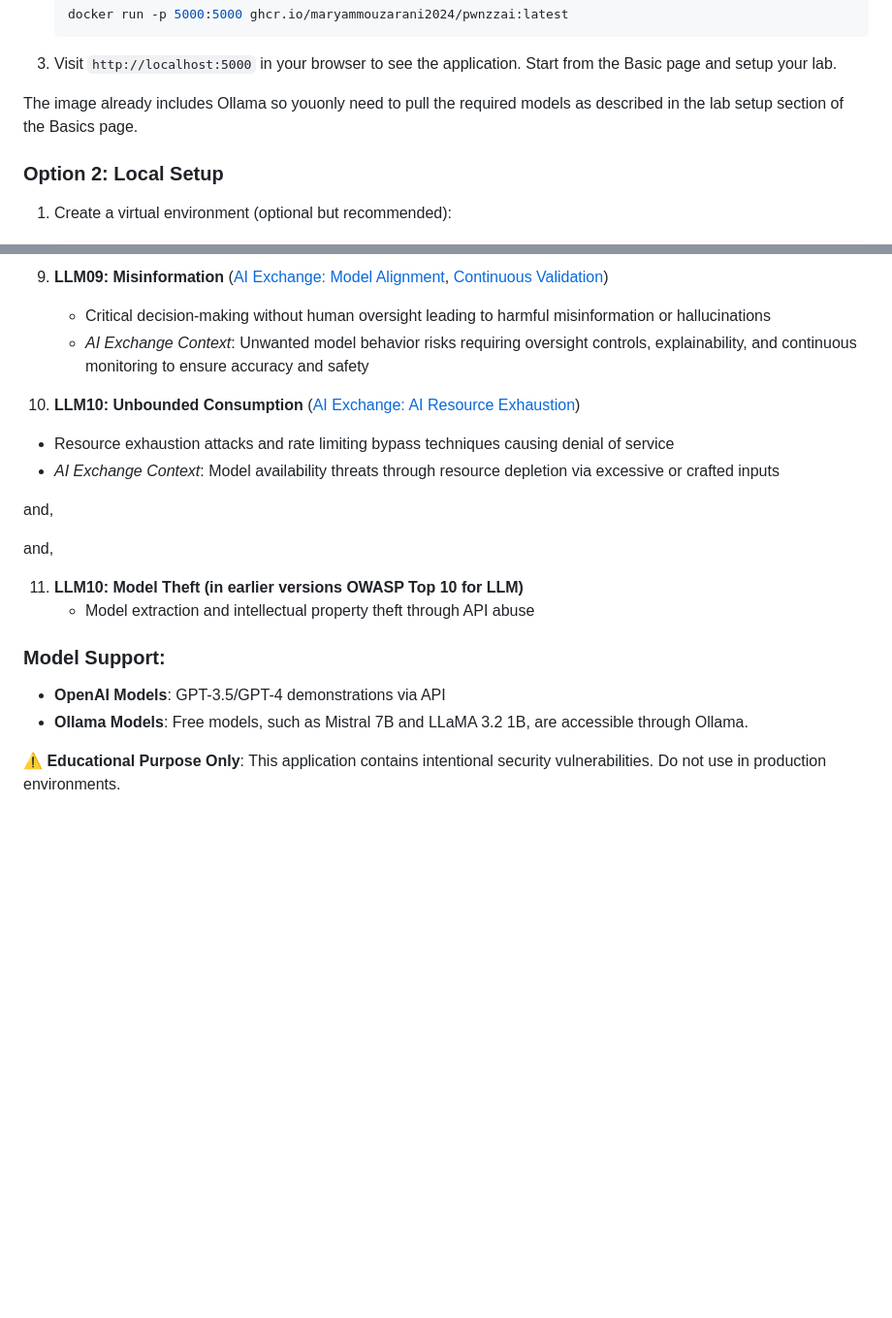
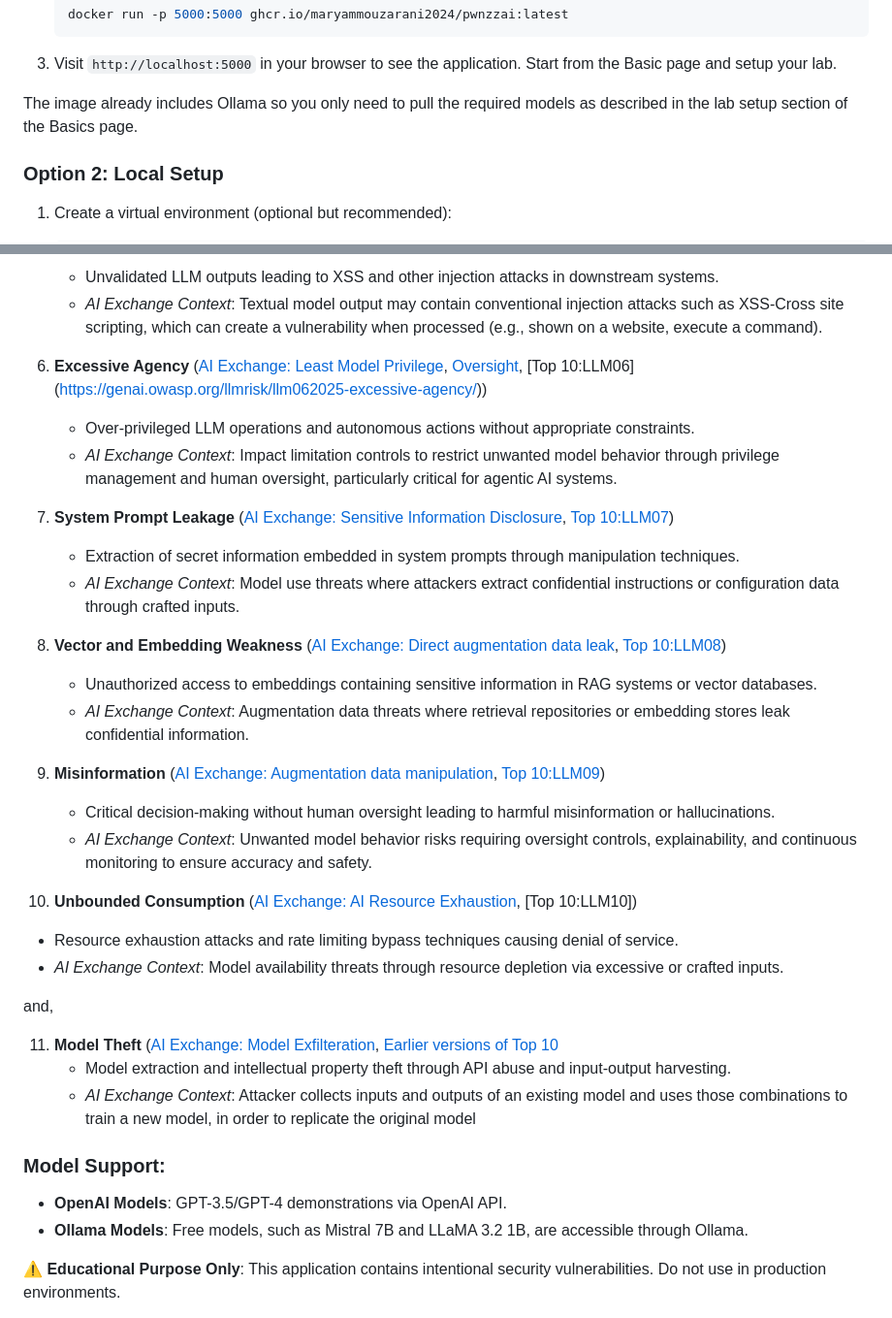
Before and after one commit to maryammouzarani2024/PwnzzAI, a Markdown page: README.md, 2 parts joined by grey strips. Shown at 97% size. Drawn GitHub-style; blank space fills up the shorter version.

```diff
--- a/README.md
+++ b/README.md
@@ -42,7 +55,7 @@ The easiest way to get started is using our pre-built Docker image:
 
 3. Visit `http://localhost:5000` in your browser to see the application. Start from the Basic page and setup your lab.
 
-The image already includes Ollama so youonly need to pull the required models as described in the lab setup section of the Basics page.
+The image already includes Ollama so you only need to pull the required models as described in the lab setup section of the Basics page.
 
 ### Option 2: Local Setup
 
@@ -129,21 +131,37 @@ According to <a href="https://genai.owasp.org/resource/owasp-top-10-for-llm-appl
 
-9. **LLM09: Misinformation** ([AI Exchange: Model Alignment](https://owaspai.org/goto/modelalignment/), [Continuous Validation](https://owaspai.org/goto/continuousvalidation/))
-   - Critical decision-making without human oversight leading to harmful misinformation or hallucinations
-   - *AI Exchange Context*: Unwanted model behavior risks requiring oversight controls, explainability, and continuous monitoring to ensure accuracy and safety
+   - Unvalidated LLM outputs leading to XSS and other injection attacks in downstream systems.
+   - *AI Exchange Context*: Textual model output may contain conventional injection attacks such as XSS-Cross site scripting, which can create a vulnerability when processed (e.g., shown on a website, execute a command).
 
-10. **LLM10: Unbounded Consumption** ([AI Exchange: AI Resource Exhaustion](https://owaspai.org/goto/airesourceexhaustion/))
-   - Resource exhaustion attacks and rate limiting bypass techniques causing denial of service
-   - *AI Exchange Context*: Model availability threats through resource depletion via excessive or crafted inputs
+6. **Excessive Agency** ([AI Exchange: Least Model Privilege](https://owaspai.org/goto/leastmodelprivilege/), [Oversight](https://owaspai.org/goto/oversight/), [Top 10:LLM06] (https://genai.owasp.org/llmrisk/llm062025-excessive-agency/))
+   - Over-privileged LLM operations and autonomous actions without appropriate constraints.
+   - *AI Exchange Context*: Impact limitation controls to restrict unwanted model behavior through privilege management and human oversight, particularly critical for agentic AI systems.
+
+7. **System Prompt Leakage** ([AI Exchange: Sensitive Information Disclosure](https://owaspai.org/goto/disclosureuse/), [Top 10:LLM07](https://genai.owasp.org/llmrisk/llm072025-system-prompt-leakage/))
+   - Extraction of secret information embedded in system prompts through manipulation techniques.
+   - *AI Exchange Context*: Model use threats where attackers extract confidential instructions or configuration data through crafted inputs.
+
+8. **Vector and Embedding Weakness** ([AI Exchange: Direct augmentation data leak](https://owaspai.org/go/augmentationdataleak/), [Top 10:LLM08](https://genai.owasp.org/llmrisk/llm082025-vector-and-embedding-weaknesses/))
+
+   - Unauthorized access to embeddings containing sensitive information in RAG systems or vector databases.
+   - *AI Exchange Context*: Augmentation data threats where retrieval repositories or embedding stores leak confidential information.
+
+9. **Misinformation** ([AI Exchange: Augmentation data manipulation](https://owaspai.org/docs/4_runtime_application_security_threats/#47-augmentation-data-manipulation), [Top 10:LLM09](https://genai.owasp.org/llmrisk/llm092025-misinformation/))
+   - Critical decision-making without human oversight leading to harmful misinformation or hallucinations.
+   - *AI Exchange Context*: Unwanted model behavior risks requiring oversight controls, explainability, and continuous monitoring to ensure accuracy and safety.
+
+10. **Unbounded Consumption** ([AI Exchange: AI Resource Exhaustion](https://owaspai.org/docs/2_threats_through_use/#25-ai-resource-exhaustion), [Top 10:LLM10])
+   - Resource exhaustion attacks and rate limiting bypass techniques causing denial of service.
+   - *AI Exchange Context*: Model availability threats through resource depletion via excessive or crafted inputs.
 
 and,
 
-and,
+11. **Model Theft** ([AI Exchange: Model Exfilteration](https://owaspai.org/go/modelexfiltration/), [Earlier versions of Top 10](https://genai.owasp.org/llmrisk2023-24/llm10-model-theft/)
+    - Model extraction and intellectual property theft through API abuse and input-output harvesting.
+    - *AI Exchange Context*: Attacker collects inputs and outputs of an existing model and uses those combinations to train a new model, in order to replicate the original model
 
-11. **LLM10: Model Theft (in earlier versions OWASP Top 10 for LLM)**
-    - Model extraction and intellectual property theft through API abuse
 
 ### Model Support:
-- **OpenAI Models**: GPT-3.5/GPT-4 demonstrations via API
+- **OpenAI Models**: GPT-3.5/GPT-4 demonstrations via OpenAI API.
 - **Ollama Models**: Free models, such as Mistral 7B and LLaMA 3.2 1B, are accessible through Ollama.
 
 
```
Also changed, not shown: other parts of README.md (+37 -35 lines).
